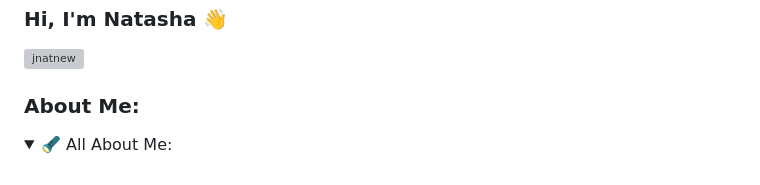
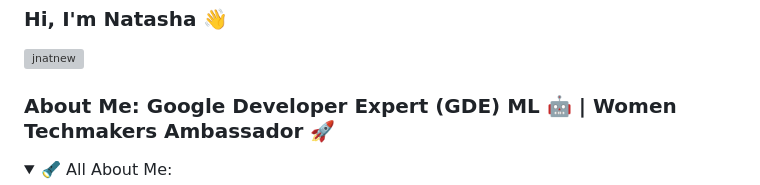
Before and after one commit to natnew/natnew, a Markdown page: README.md, the part around the change. GitHub-like rendering; grey boxes are pictures that could not be loaded.

Commit message:
Update README.md
Added information to About Me section.

```diff
--- a/README.md
+++ b/README.md
@@ -4,7 +4,7 @@
 
 <p align="left"> <a href="https://github.com/ryo-ma/github-profile-trophy"><img src="https://github-profile-trophy.vercel.app/?username=natnew" alt="jnatnew" /></a> </p>
 
-### About Me:
+### About Me: Google Developer Expert (GDE) ML 🤖 | Women Techmakers Ambassador 🚀
 <details open>
   <summary> 🔦 All About Me: </summary>
 - 🔭 At the moment, I am working on projects related to AI. <br>
```
